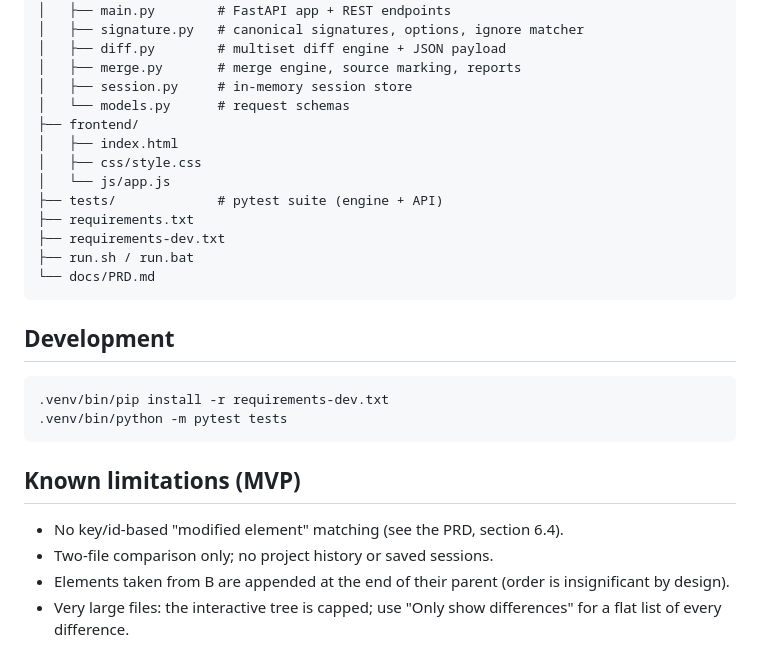
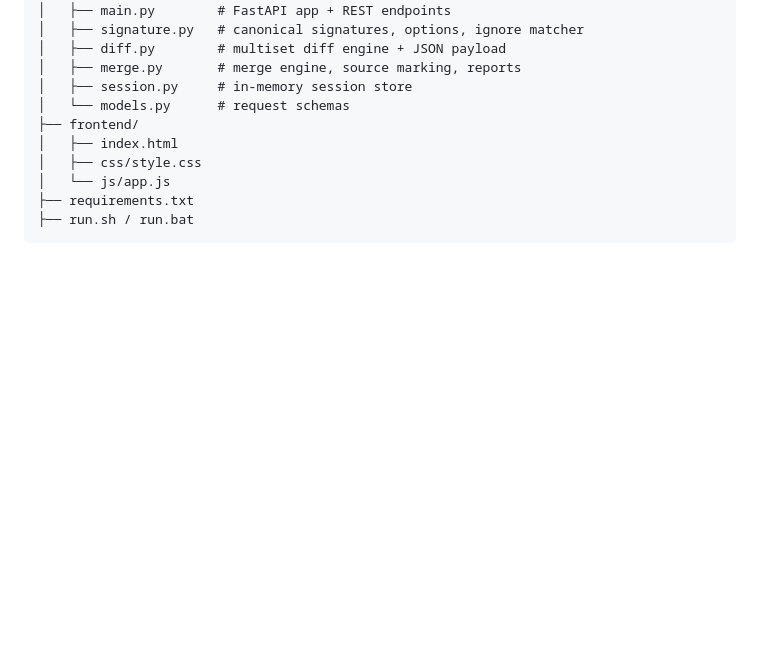
Before and after one commit to ataberkkilavuzcu/SemXMLDiff, a Markdown page: README.md, the part around the change. Rendered like a GitHub page; blank space fills up the shorter version.

````diff
--- a/README.md
+++ b/README.md
@@ -139,25 +139,6 @@ SemXMLDiff/
 │   ├── index.html
 │   ├── css/style.css
 │   └── js/app.js
-├── tests/             # pytest suite (engine + API)
 ├── requirements.txt
-├── requirements-dev.txt
 ├── run.sh / run.bat
-└── docs/PRD.md
 ```
-
-## Development
-
-```bash
-.venv/bin/pip install -r requirements-dev.txt
-.venv/bin/python -m pytest tests
-```
-
-## Known limitations (MVP)
-
-- No key/id-based "modified element" matching (see the PRD, section 6.4).
-- Two-file comparison only; no project history or saved sessions.
-- Elements taken from B are appended at the end of their parent (order is
-  insignificant by design).
-- Very large files: the interactive tree is capped; use "Only show differences"
-  for a flat list of every difference.
````
